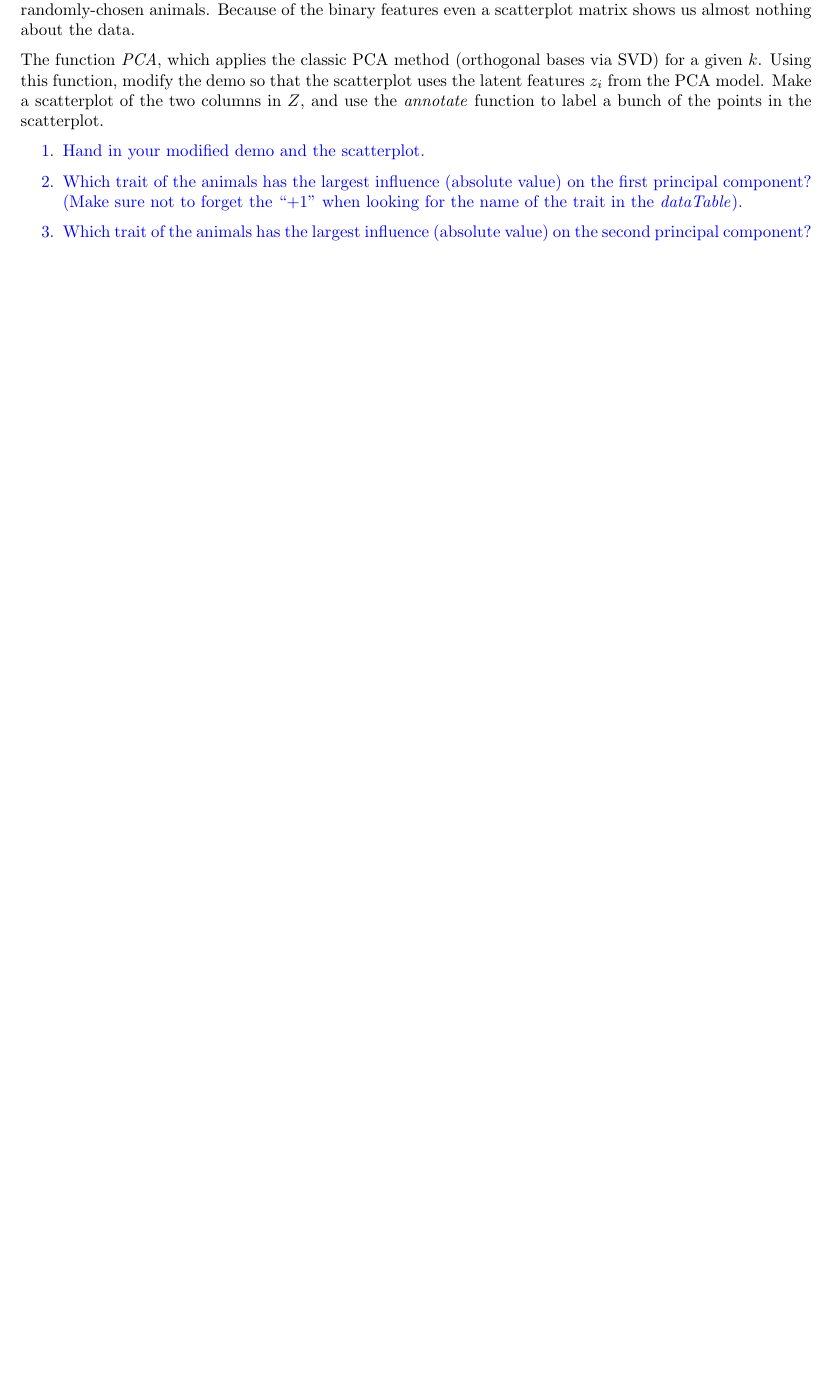
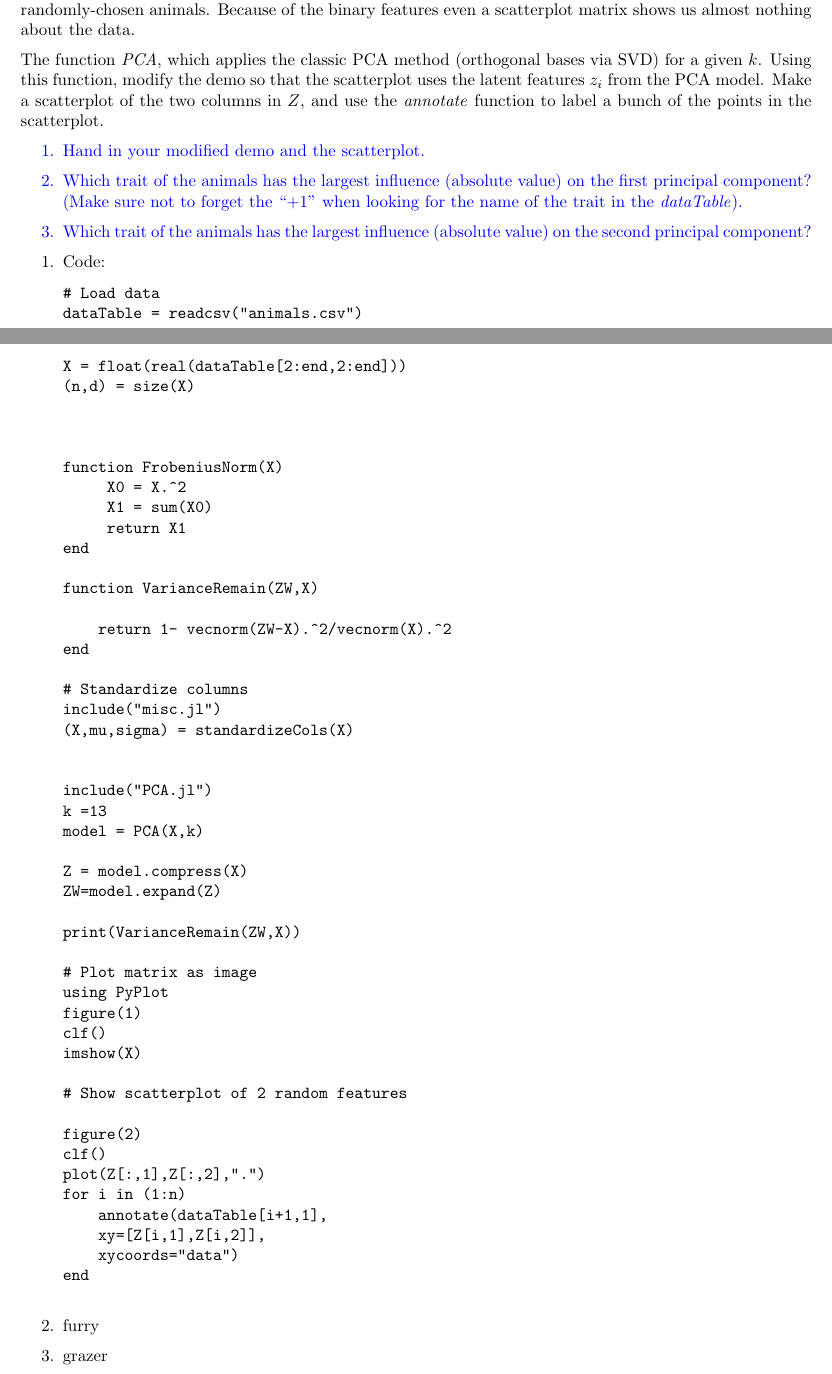
Before and after one commit to hwong5208/CPSC340, a LaTeX document (a4/a4.tex): part of page 4 of 5 before the commit and two parts of pages 4 and 5 of 7 after it, the two joined at a grey line, cut so that both start at the same text, the shorter picture padded with empty space. Compiled offline with pdfLaTeX.

Commit message:
Changes to be committed: 	modified:   a4/a4.tex 	modified:   a4/example_PCA.jl 	new file:   a4/q3_2_1_a.png 	new file:   a4/q3_2_1_b.png

```diff
--- a/a4/a4.tex
+++ b/a4/a4.tex
@@ -212,3 +234,54 @@ The function \emph{PCA}, which applies the classic PCA method (orthogonal bases
 }
 }
 
+\begin{enumerate}
+\item  Code:
+\begin{verbatim}
+# Load data
+dataTable = readcsv("animals.csv")
+X = float(real(dataTable[2:end,2:end]))
+(n,d) = size(X)
+
+
+
+function FrobeniusNorm(X)
+     X0 = X.^2
+     X1 = sum(X0)
+     return X1
+end
+
+function VarianceRemain(ZW,X)
+
+    return 1- vecnorm(ZW-X).^2/vecnorm(X).^2
+end
+
+# Standardize columns
+include("misc.jl")
+(X,mu,sigma) = standardizeCols(X)
+
+
+include("PCA.jl")
+k =13
+model = PCA(X,k)
+
+Z = model.compress(X)
+ZW=model.expand(Z)
+
+print(VarianceRemain(ZW,X))
+
+# Plot matrix as image
+using PyPlot
+figure(1)
+clf()
+imshow(X)
+
+# Show scatterplot of 2 random features
+
+figure(2)
+clf()
+plot(Z[:,1],Z[:,2],".")
+for i in (1:n)
+    annotate(dataTable[i+1,1],
+    xy=[Z[i,1],Z[i,2]],
+    xycoords="data")
+end
@@ -215,3 +295,7 @@ The function \emph{PCA}, which applies the classic PCA method (orthogonal bases
+\item furry
+\item grazer
+\end{enumerate}
+
 
 \subsection{Data Compression}
 
```
Also changed, not shown: a4/q3_2_1_a.png (added), a4/q3_2_1_b.png (added), a4/a4.tex (39 more changed lines), 1 other file.
